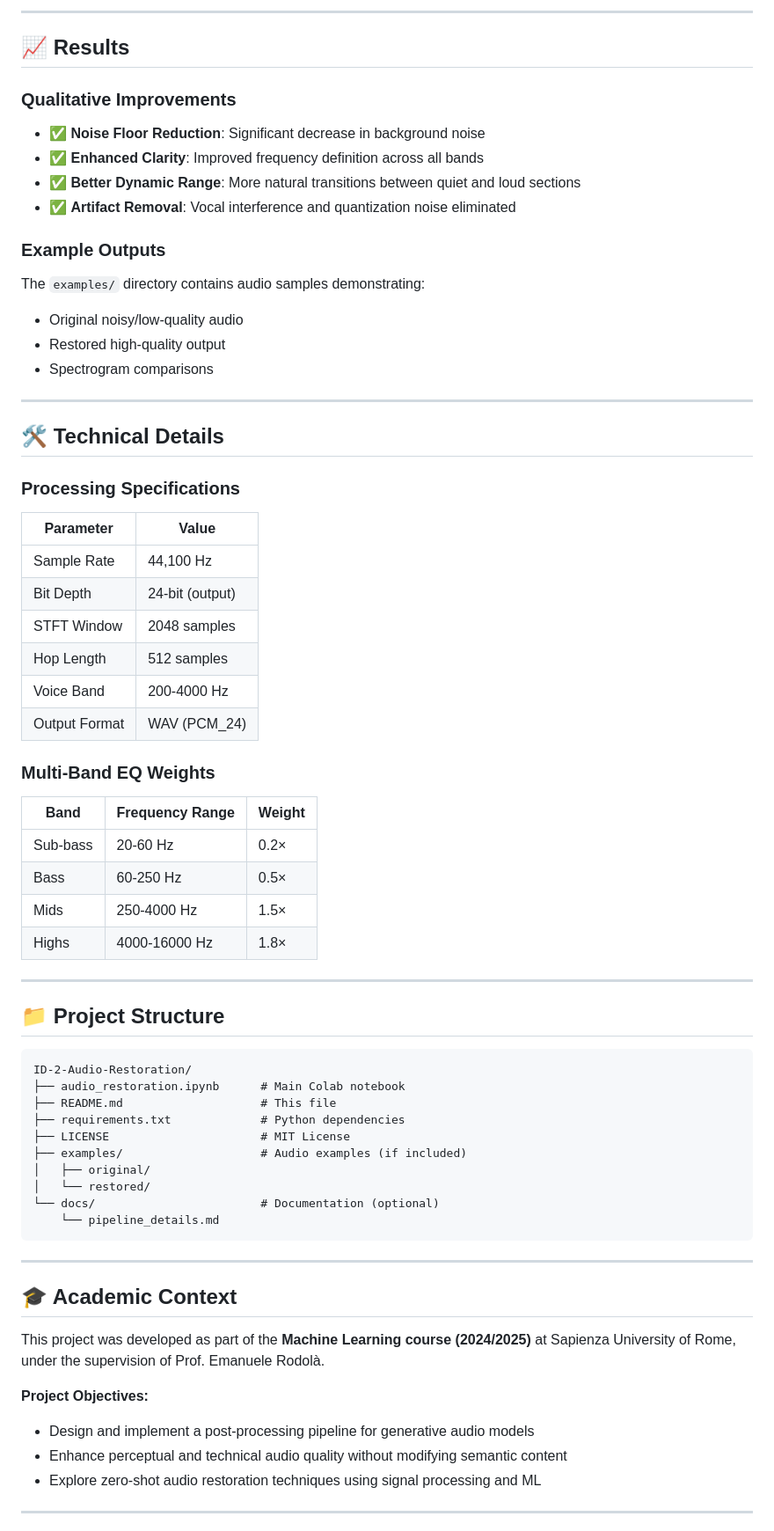
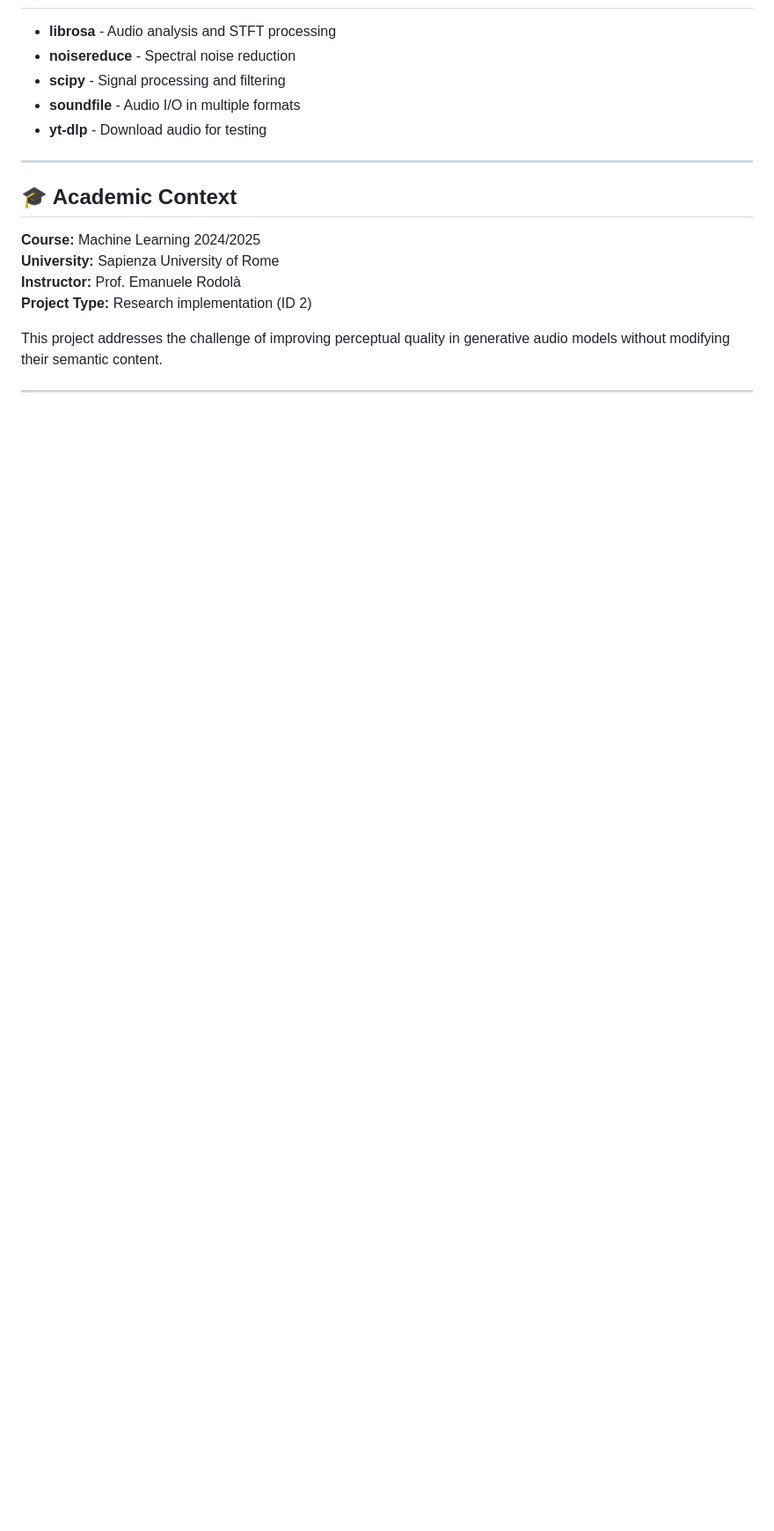
Before and after one commit to Alessandro1040/ID-2-Audio-Restoration-for-Generative-Models-Improving-MusicGen-Outputs, a Markdown page: README.md, the part around one of its changes. Shown at 88% size. Drawn GitHub-style; blank space fills up the shorter version.

````diff
--- a/README.md
+++ b/README.md
@@ -158,72 +152,20 @@ sf.write('output.wav', audio, sr)
 
----
-
-## 📈 Results
-
-### Qualitative Improvements
-
-- ✅ **Noise Floor Reduction**: Significant decrease in background noise
-- ✅ **Enhanced Clarity**: Improved frequency definition across all bands
-- ✅ **Better Dynamic Range**: More natural transitions between quiet and loud sections
-- ✅ **Artifact Removal**: Vocal interference and quantization noise eliminated
-
-### Example Outputs
-
-The `examples/` directory contains audio samples demonstrating:
-- Original noisy/low-quality audio
-- Restored high-quality output
-- Spectrogram comparisons
-
----
-
-## 🛠️ Technical Details
-
-### Processing Specifications
-
-| Parameter | Value |
-|-----------|-------|
-| Sample Rate | 44,100 Hz |
-| Bit Depth | 24-bit (output) |
-| STFT Window | 2048 samples |
-| Hop Length | 512 samples |
-| Voice Band | 200-4000 Hz |
-| Output Format | WAV (PCM_24) |
-
-### Multi-Band EQ Weights
-
-| Band | Frequency Range | Weight |
-|------|----------------|--------|
-| Sub-bass | 20-60 Hz | 0.2× |
-| Bass | 60-250 Hz | 0.5× |
-| Mids | 250-4000 Hz | 1.5× |
-| Highs | 4000-16000 Hz | 1.8× |
-
----
-
-## 📁 Project Structure
-```
-ID-2-Audio-Restoration/
-├── audio_restoration.ipynb      # Main Colab notebook
-├── README.md                    # This file
-├── requirements.txt             # Python dependencies
-├── LICENSE                      # MIT License
-├── examples/                    # Audio examples (if included)
-│   ├── original/
-│   └── restored/
-└── docs/                        # Documentation (optional)
-    └── pipeline_details.md
-```
+- **librosa** - Audio analysis and STFT processing
+- **noisereduce** - Spectral noise reduction
+- **scipy** - Signal processing and filtering
+- **soundfile** - Audio I/O in multiple formats
+- **yt-dlp** - Download audio for testing
 
 ---
 
 ## 🎓 Academic Context
 
-This project was developed as part of the **Machine Learning course (2024/2025)** at Sapienza University of Rome, under the supervision of Prof. Emanuele Rodolà.
+**Course:** Machine Learning 2024/2025
+**University:** Sapienza University of Rome
+**Instructor:** Prof. Emanuele Rodolà
+**Project Type:** Research implementation (ID 2)
 
-**Project Objectives:**
-- Design and implement a post-processing pipeline for generative audio models
-- Enhance perceptual and technical audio quality without modifying semantic content
-- Explore zero-shot audio restoration techniques using signal processing and ML
+This project addresses the challenge of improving perceptual quality in generative audio models without modifying their semantic content.
 
 ---
 
````
Also changed, not shown: other parts of README.md (+127 -176 lines).
